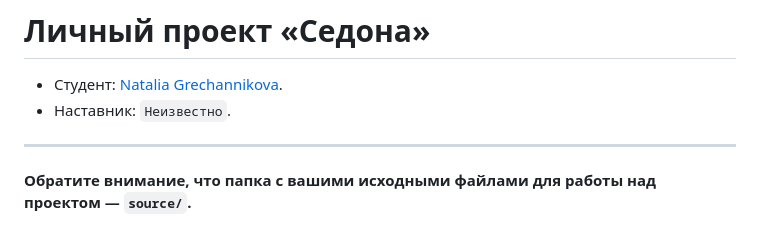
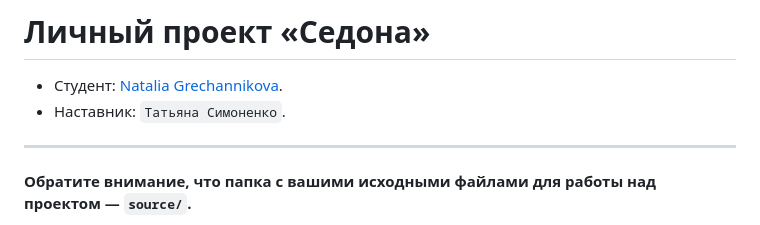
Before and after one commit to htmlacademy-adaptive/2078305-sedona-28, a Markdown page: Readme.md, the part around the change. GitHub-like rendering.

Commit message:
Добавляет наставника

```diff
--- a/Readme.md
+++ b/Readme.md
@@ -1,7 +1,7 @@
 # Личный проект «Седона»
 
 * Студент: [Natalia Grechannikova](https://up.htmlacademy.ru/adaptive/28/user/2078305).
-* Наставник: `Неизвестно`.
+* Наставник: `Татьяна Симоненко`.
 
 ---
 
```
